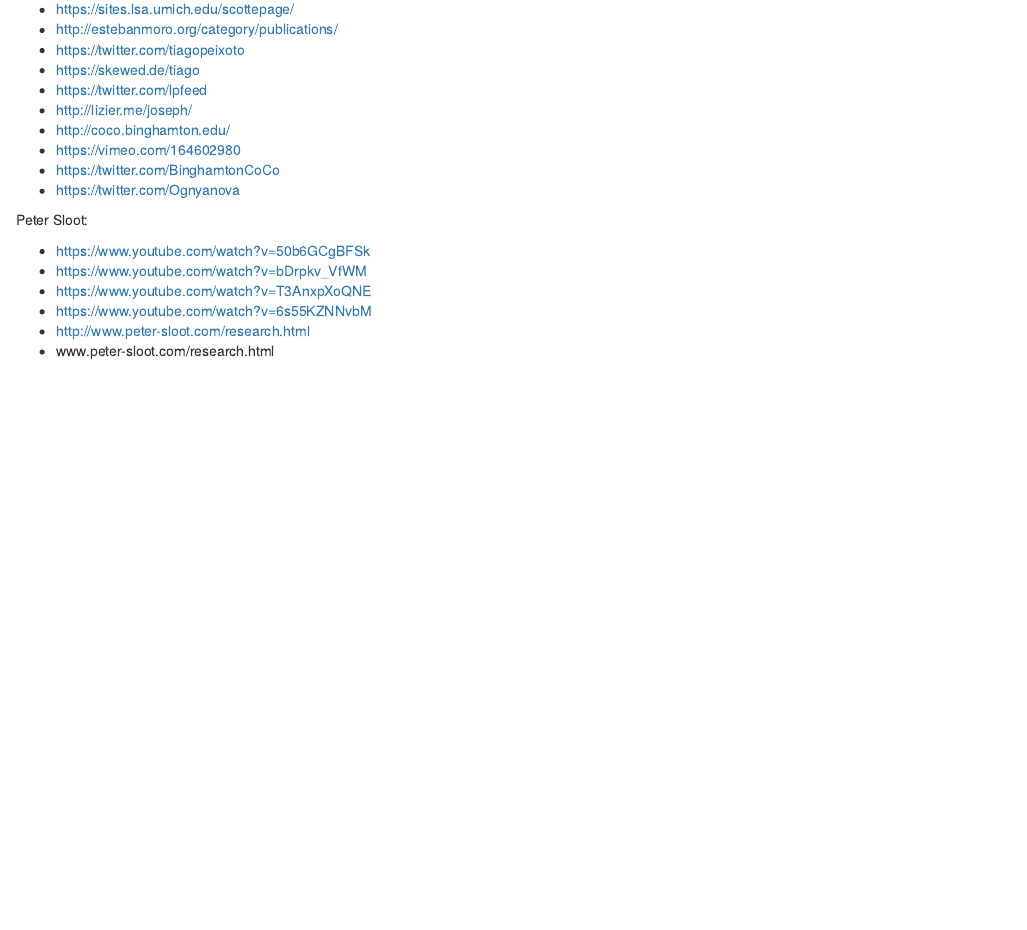
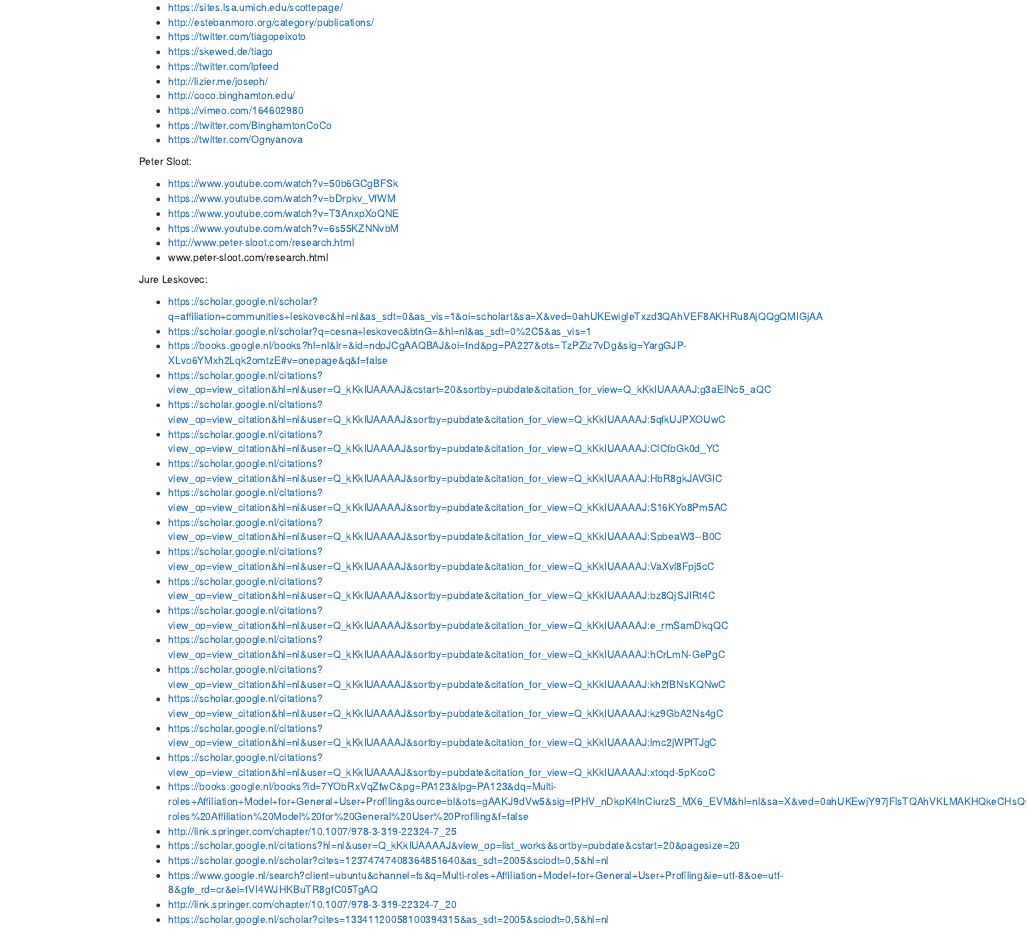
Before and after one commit to mirelacc/networks_analyses_tools, an R Markdown document (research_ers_and_related_fields.Rmd): the page in a window 1100 px wide, from 360 px down before the commit and from 260 px down after it, so that both start at the same text. Rendered offline with R 4.5, knitr and Pandoc, with nearby package versions.

Commit message:
Update research_ers_and_related_fields.Rmd

```diff
--- a/research_ers_and_related_fields.Rmd
+++ b/research_ers_and_related_fields.Rmd
@@ -35,3 +35,30 @@
 - https://www.youtube.com/watch?v=6s55KZNNvbM
 - http://www.peter-sloot.com/research.html
 - www.peter-sloot.com/research.html
+
+Jure Leskovec:
+
+- https://scholar.google.nl/scholar?q=affiliation+communities+leskovec&hl=nl&as_sdt=0&as_vis=1&oi=scholart&sa=X&ved=0ahUKEwigleTxzd3QAhVEF8AKHRu8AjQQgQMIGjAA
+- https://scholar.google.nl/scholar?q=cesna+leskovec&btnG=&hl=nl&as_sdt=0%2C5&as_vis=1
+- https://books.google.nl/books?hl=nl&lr=&id=ndpJCgAAQBAJ&oi=fnd&pg=PA227&ots=TzPZiz7vDg&sig=YargGJP-XLvo6YMxh2Lqk2omtzE#v=onepage&q&f=false
+- https://scholar.google.nl/citations?view_op=view_citation&hl=nl&user=Q_kKkIUAAAAJ&cstart=20&sortby=pubdate&citation_for_view=Q_kKkIUAAAAJ:g3aElNc5_aQC
+- https://scholar.google.nl/citations?view_op=view_citation&hl=nl&user=Q_kKkIUAAAAJ&sortby=pubdate&citation_for_view=Q_kKkIUAAAAJ:5qfkUJPXOUwC
+- https://scholar.google.nl/citations?view_op=view_citation&hl=nl&user=Q_kKkIUAAAAJ&sortby=pubdate&citation_for_view=Q_kKkIUAAAAJ:ClCfbGk0d_YC
+- https://scholar.google.nl/citations?view_op=view_citation&hl=nl&user=Q_kKkIUAAAAJ&sortby=pubdate&citation_for_view=Q_kKkIUAAAAJ:HbR8gkJAVGIC
+- https://scholar.google.nl/citations?view_op=view_citation&hl=nl&user=Q_kKkIUAAAAJ&sortby=pubdate&citation_for_view=Q_kKkIUAAAAJ:S16KYo8Pm5AC
+- https://scholar.google.nl/citations?view_op=view_citation&hl=nl&user=Q_kKkIUAAAAJ&sortby=pubdate&citation_for_view=Q_kKkIUAAAAJ:SpbeaW3--B0C
+- https://scholar.google.nl/citations?view_op=view_citation&hl=nl&user=Q_kKkIUAAAAJ&sortby=pubdate&citation_for_view=Q_kKkIUAAAAJ:VaXvl8Fpj5cC
+- https://scholar.google.nl/citations?view_op=view_citation&hl=nl&user=Q_kKkIUAAAAJ&sortby=pubdate&citation_for_view=Q_kKkIUAAAAJ:bz8QjSJIRt4C
+- https://scholar.google.nl/citations?view_op=view_citation&hl=nl&user=Q_kKkIUAAAAJ&sortby=pubdate&citation_for_view=Q_kKkIUAAAAJ:e_rmSamDkqQC
+- https://scholar.google.nl/citations?view_op=view_citation&hl=nl&user=Q_kKkIUAAAAJ&sortby=pubdate&citation_for_view=Q_kKkIUAAAAJ:hCrLmN-GePgC
+- https://scholar.google.nl/citations?view_op=view_citation&hl=nl&user=Q_kKkIUAAAAJ&sortby=pubdate&citation_for_view=Q_kKkIUAAAAJ:kh2fBNsKQNwC
+- https://scholar.google.nl/citations?view_op=view_citation&hl=nl&user=Q_kKkIUAAAAJ&sortby=pubdate&citation_for_view=Q_kKkIUAAAAJ:kz9GbA2Ns4gC
+- https://scholar.google.nl/citations?view_op=view_citation&hl=nl&user=Q_kKkIUAAAAJ&sortby=pubdate&citation_for_view=Q_kKkIUAAAAJ:lmc2jWPfTJgC
+- https://scholar.google.nl/citations?view_op=view_citation&hl=nl&user=Q_kKkIUAAAAJ&sortby=pubdate&citation_for_view=Q_kKkIUAAAAJ:xtoqd-5pKcoC
+- https://books.google.nl/books?id=7YObRxVqZfwC&pg=PA123&lpg=PA123&dq=Multi-roles+Affiliation+Model+for+General+User+Profiling&source=bl&ots=gAAKJ9dVw5&sig=fPHV_nDkpK4lnCiurzS_MX6_EVM&hl=nl&sa=X&ved=0ahUKEwjY97jFlsTQAhVKLMAKHQkeCHsQ6AEISzAG#v=onepage&q=Multi-roles%20Affiliation%20Model%20for%20General%20User%20Profiling&f=false
+- http://link.springer.com/chapter/10.1007/978-3-319-22324-7_25
+- https://scholar.google.nl/citations?hl=nl&user=Q_kKkIUAAAAJ&view_op=list_works&sortby=pubdate&cstart=20&pagesize=20
+- https://scholar.google.nl/scholar?cites=12374747408364851640&as_sdt=2005&sciodt=0,5&hl=nl
+- https://www.google.nl/search?client=ubuntu&channel=fs&q=Multi-roles+Affiliation+Model+for+General+User+Profiling&ie=utf-8&oe=utf-8&gfe_rd=cr&ei=fVI4WJHKBuTR8gfC05TgAQ
+- http://link.springer.com/chapter/10.1007/978-3-319-22324-7_20
+- https://scholar.google.nl/scholar?cites=13341120058100394315&as_sdt=2005&sciodt=0,5&hl=nl
```
